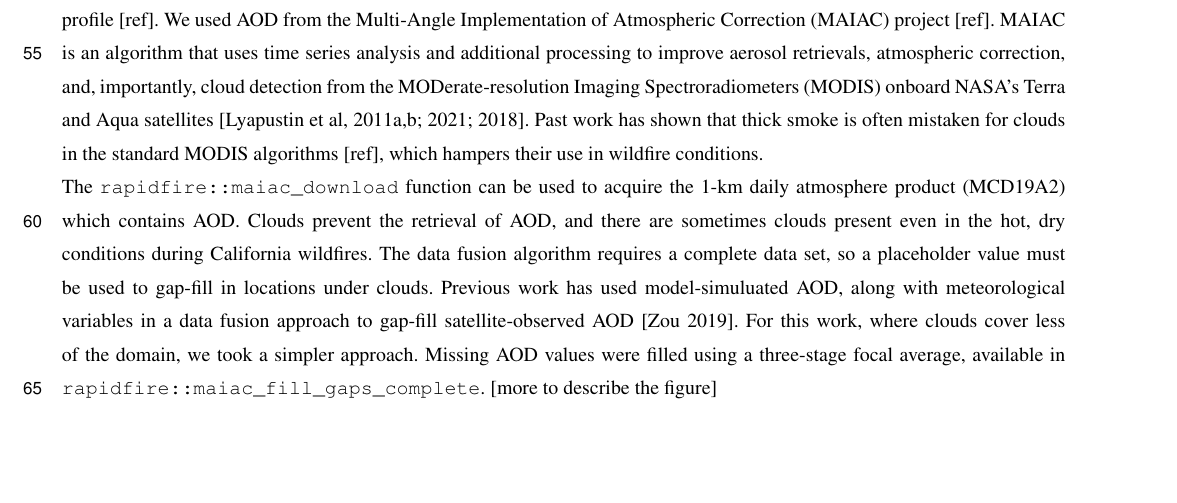
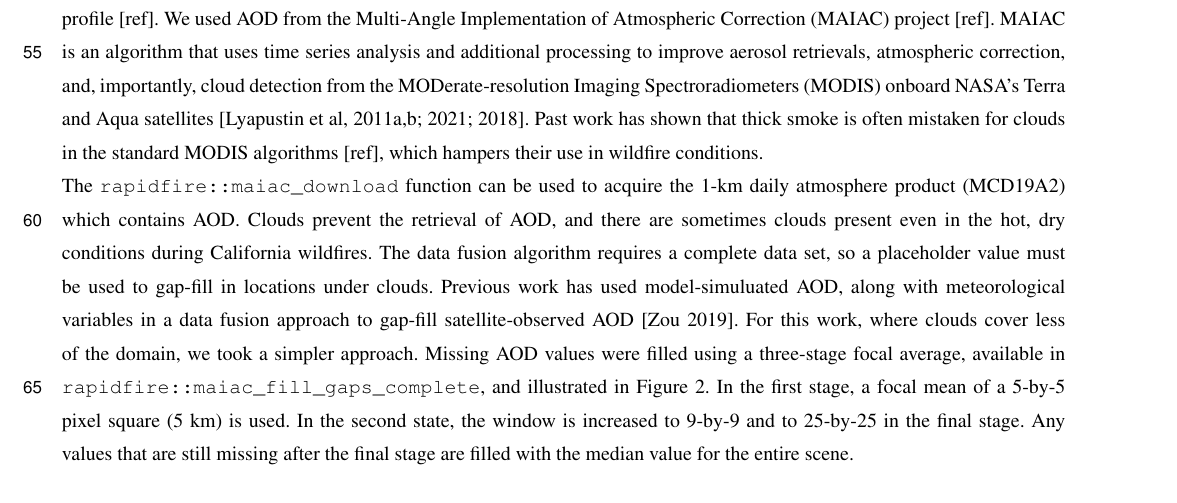
Before and after one commit to sraffuse/rapidfire, an R Markdown document (gmd/rapidfire_article/rapidfire_article.Rmd): part of page 3 of 16, cut so that both start at the same text. The pictures show the output file gmd/rapidfire_article/rapidfire_article.pdf that the author committed with the source.

Commit message:
update gap-filling figure

````diff
--- a/gmd/rapidfire_article/rapidfire_article.Rmd
+++ b/gmd/rapidfire_article/rapidfire_article.Rmd
@@ -112,7 +112,7 @@ On some days, the model did not run successfully. For those days, data were back
 ### Satellite Aerosol Optical Depth
 
 Satellite aerosol optical depth (AOD) is a measure of the total columnar aerosol light extinction from the satellite sensor to the ground. AOD is indirectly related to PM~2.5~, with the relationship depending on aerosol type, humidity, and aerosol vertical profile [ref]. We used AOD from the Multi-Angle Implementation of Atmospheric Correction (MAIAC) project [ref]. MAIAC is an algorithm that uses time series analysis and additional processing to improve aerosol retrievals, atmospheric correction, and, importantly, cloud detection from the MODerate-resolution Imaging Spectroradiometers (MODIS) onboard NASA's Terra and Aqua satellites [Lyapustin et al, 2011a,b; 2021; 2018]. Past work has shown that thick smoke is often mistaken for clouds in the standard MODIS algorithms [ref], which hampers their use in wildfire conditions.
-The `rapidfire::maiac_download` function can be used to acquire the 1-km daily atmosphere product (MCD19A2) which contains AOD. Clouds prevent the retrieval of AOD, and there are sometimes clouds present even in the hot, dry conditions during California wildfires. The data fusion algorithm requires a complete data set, so a placeholder value must be used to gap-fill in locations under clouds. Previous work has used model-simuluated AOD, along with meteorological variables in a data fusion approach to gap-fill satellite-observed AOD [Zou 2019]. For this work, where clouds cover less of the domain, we took a simpler approach. Missing AOD values were filled using a three-stage focal average, available in `rapidfire::maiac_fill_gaps_complete`. [more to describe the figure]
+The `rapidfire::maiac_download` function can be used to acquire the 1-km daily atmosphere product (MCD19A2) which contains AOD. Clouds prevent the retrieval of AOD, and there are sometimes clouds present even in the hot, dry conditions during California wildfires. The data fusion algorithm requires a complete data set, so a placeholder value must be used to gap-fill in locations under clouds. Previous work has used model-simuluated AOD, along with meteorological variables in a data fusion approach to gap-fill satellite-observed AOD [Zou 2019]. For this work, where clouds cover less of the domain, we took a simpler approach. Missing AOD values were filled using a three-stage focal average, available in `rapidfire::maiac_fill_gaps_complete`, and illustrated in Figure \ref{fig:gapfill}. In the first stage, a focal mean of a 5-by-5 pixel square (5 km) is used. In the second state, the window is increased to 9-by-9 and to 25-by-25 in the final stage. Any values that are still missing after the final stage are filled with the median value for the entire scene.
 
 <!-- plot created in ./scripts/gmd_method_figures.R -->
 ```{r gapfill, out.width = "8.3cm", echo = FALSE, fig.cap = "Illustration of MAIAC AOD gap filling", fig.pos = "h"}
````
Also changed, not shown: gmd/rapidfire_article/Figures/GapFillingGMD.png, gmd/rapidfire_article/rapidfire_article.pdf, gmd/rapidfire_article/rapidfire_article.tex.
